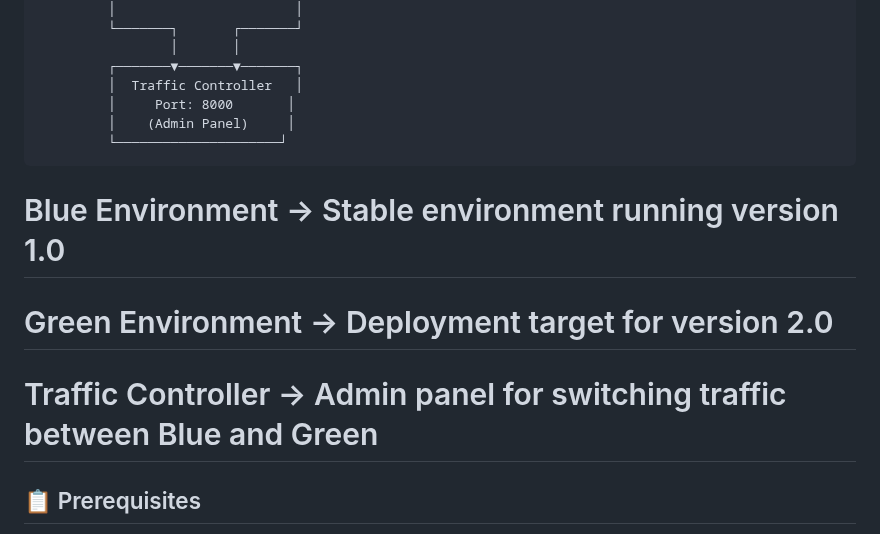
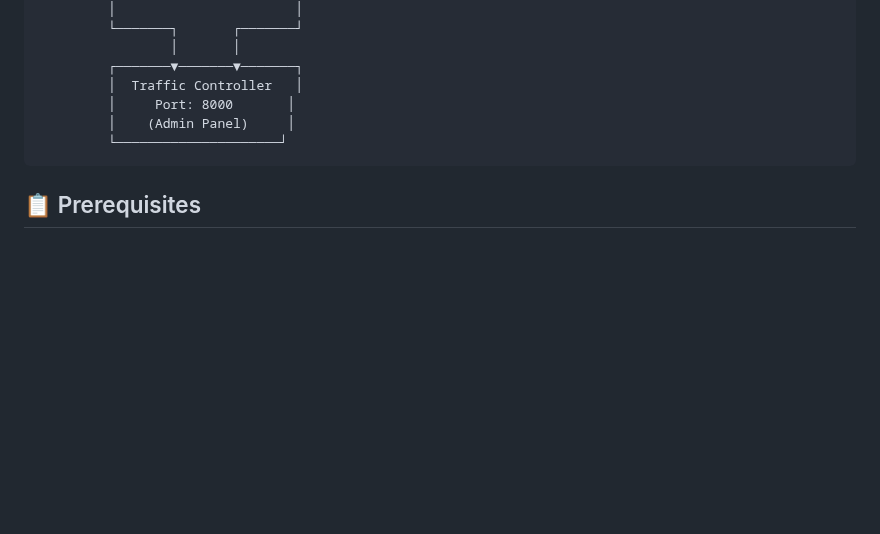
Before and after one commit to Samudini-Chamodya/blue-green-deployment-demo, a Markdown page: README.md, the part around the change. Drawn GitHub-style; blank space fills up the shorter version.

````diff
--- a/README.md
+++ b/README.md
@@ -60,12 +60,6 @@ Blue-Green deployment is crucial for modern applications because it provides:
          │    (Admin Panel)     │
          └─────────────────────┘
 ```
-# Blue Environment → Stable environment running version 1.0
-
-# Green Environment → Deployment target for version 2.0
-
-# Traffic Controller → Admin panel for switching traffic between Blue and Green
-
 ## 📋 Prerequisites
 
 - **Jenkins** (Latest LTS version)
````
